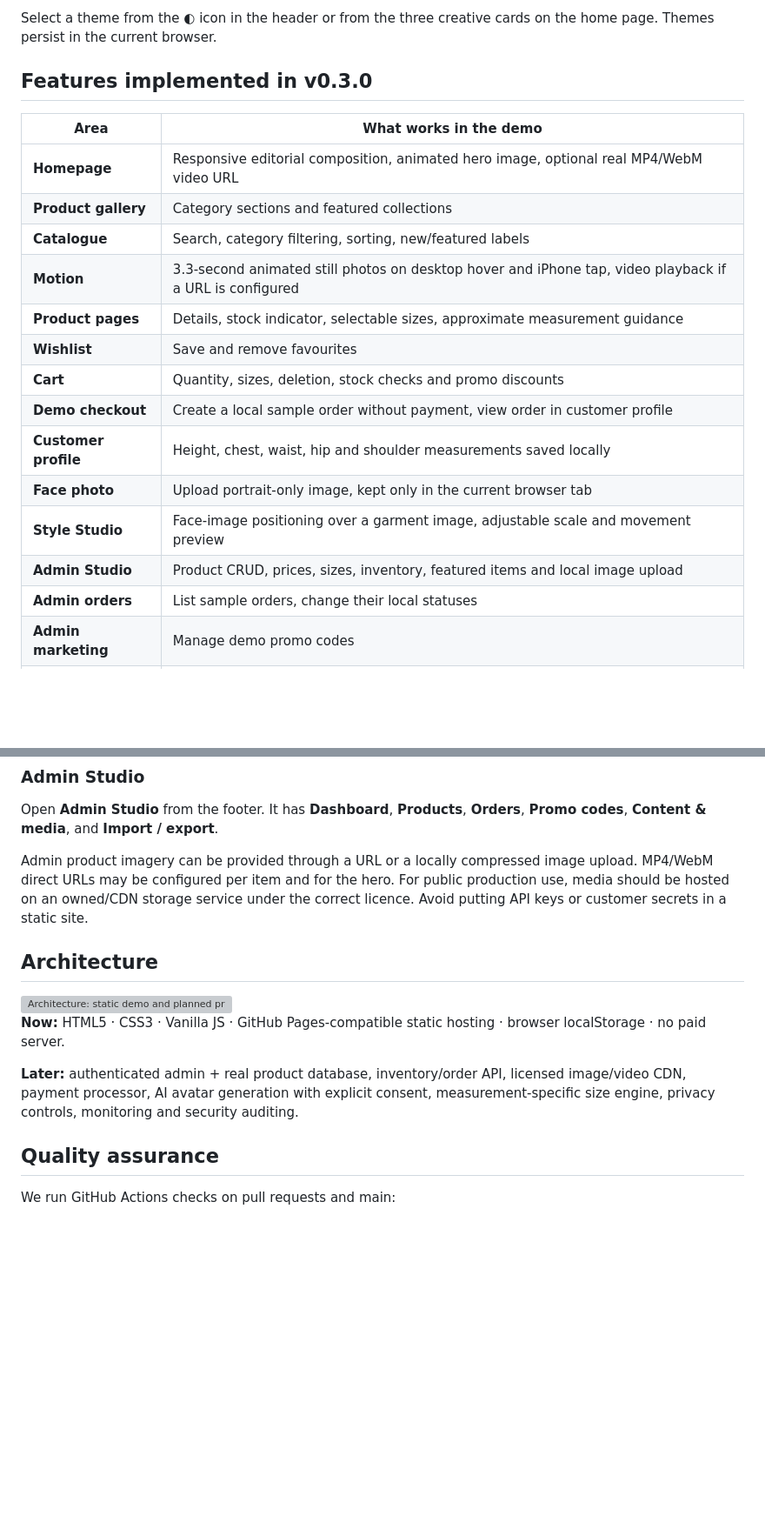
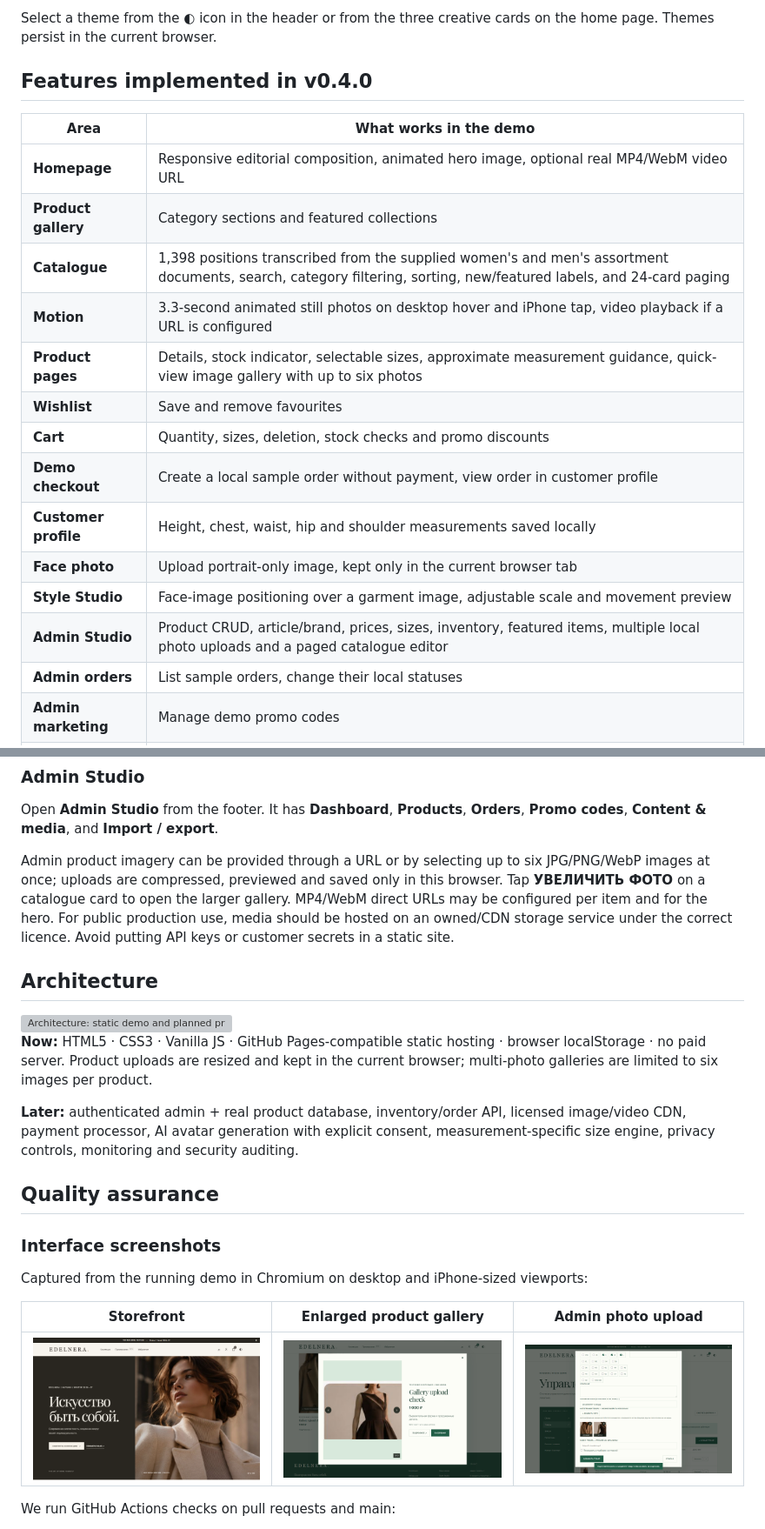
Before and after one commit to Genocide12/EDELNERA, a Markdown page: README.md, 2 parts joined by grey strips. Shown at 87% size. Rendered like a GitHub page; pictures changed too: docs/screenshots/admin-photo-upload.png (added), docs/screenshots/home.png (added), docs/screenshots/product-gallery.png (added); blank space fills up the shorter version; grey boxes are pictures that could not be loaded.

Commit message:
feat(catalog): add inventory and image galleries

```diff
--- a/README.md
+++ b/README.md
@@ -33,22 +33,22 @@ EDELNERA is a working, mobile-first **interactive storefront prototype**, not me
 
 Select a theme from the ◐ icon in the header or from the three creative cards on the home page. Themes persist in the current browser.
 
-## Features implemented in v0.3.0
+## Features implemented in v0.4.0
 
 | Area | What works in the demo |
 |---|---|
 | **Homepage** | Responsive editorial composition, animated hero image, optional real MP4/WebM video URL |
 | **Product gallery** | Category sections and featured collections |
-| **Catalogue** | Search, category filtering, sorting, new/featured labels |
+| **Catalogue** | 1,398 positions transcribed from the supplied women's and men's assortment documents, search, category filtering, sorting, new/featured labels, and 24-card paging |
 | **Motion** | 3.3-second animated still photos on desktop hover and iPhone tap, video playback if a URL is configured |
-| **Product pages** | Details, stock indicator, selectable sizes, approximate measurement guidance |
+| **Product pages** | Details, stock indicator, selectable sizes, approximate measurement guidance, quick-view image gallery with up to six photos |
 | **Wishlist** | Save and remove favourites |
 | **Cart** | Quantity, sizes, deletion, stock checks and promo discounts |
 | **Demo checkout** | Create a local sample order without payment, view order in customer profile |
 | **Customer profile** | Height, chest, waist, hip and shoulder measurements saved locally |
 | **Face photo** | Upload portrait-only image, kept only in the current browser tab |
 | **Style Studio** | Face-image positioning over a garment image, adjustable scale and movement preview |
-| **Admin Studio** | Product CRUD, prices, sizes, inventory, featured items and local image upload |
+| **Admin Studio** | Product CRUD, article/brand, prices, sizes, inventory, featured items, multiple local photo uploads and a paged catalogue editor |
 | **Admin orders** | List sample orders, change their local statuses |
 | **Admin marketing** | Manage demo promo codes |
 | **Admin content** | Hero title, season, announcement, video URL, theme switching |
@@ -71,17 +75,25 @@ All demo checkout fields can use fictional details. No real payment details are
 
 Open **Admin Studio** from the footer. It has **Dashboard**, **Products**, **Orders**, **Promo codes**, **Content & media**, and **Import / export**.
 
-Admin product imagery can be provided through a URL or a locally compressed image upload. MP4/WebM direct URLs may be configured per item and for the hero. For public production use, media should be hosted on an owned/CDN storage service under the correct licence. Avoid putting API keys or customer secrets in a static site.
+Admin product imagery can be provided through a URL or by selecting up to six JPG/PNG/WebP images at once; uploads are compressed, previewed and saved only in this browser. Tap **УВЕЛИЧИТЬ ФОТО** on a catalogue card to open the larger gallery. MP4/WebM direct URLs may be configured per item and for the hero. For public production use, media should be hosted on an owned/CDN storage service under the correct licence. Avoid putting API keys or customer secrets in a static site.
 
 ## Architecture
 
 <img src="docs/architecture.svg" alt="Architecture: static demo and planned production extensions" width="100%">
 
-**Now:** HTML5 · CSS3 · Vanilla JS · GitHub Pages-compatible static hosting · browser localStorage · no paid server.
+**Now:** HTML5 · CSS3 · Vanilla JS · GitHub Pages-compatible static hosting · browser localStorage · no paid server. Product uploads are resized and kept in the current browser; multi-photo galleries are limited to six images per product.
 
 **Later:** authenticated admin + real product database, inventory/order API, licensed image/video CDN, payment processor, AI avatar generation with explicit consent, measurement-specific size engine, privacy controls, monitoring and security auditing.
 
 ## Quality assurance
+
+### Interface screenshots
+
+Captured from the running demo in Chromium on desktop and iPhone-sized viewports:
+
+| Storefront | Enlarged product gallery | Admin photo upload |
+|:---:|:---:|:---:|
+| ![EDELNERA storefront](docs/screenshots/home.png) | ![Enlarged product gallery](docs/screenshots/product-gallery.png) | ![Admin multiple-photo upload preview](docs/screenshots/admin-photo-upload.png) |
 
 We run GitHub Actions checks on pull requests and main:
 
```
Also changed, not shown: other parts of README.md (+5 -0 lines), CHANGELOG.md (+10 -0 lines), docs/release-notes-v0.4.0.md (added, +10 -0 lines), 9 other files.
